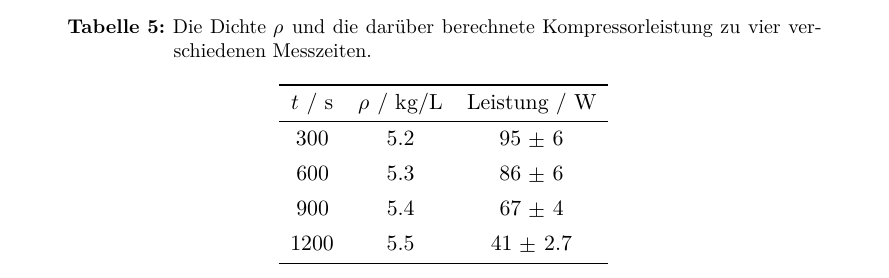
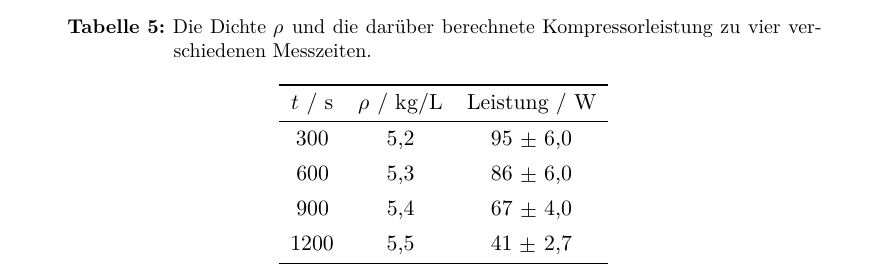
Before and after one commit to Simon-Kugler/Tollbox-template-Simon, a LaTeX document (v206/v206.tex, which reads v206/content/auswertung.tex): part of page 9 of 11, cut so that both start at the same text. Compiled offline with XeLaTeX.

Commit message:
Alles ohne Diskussion

```diff
--- a/v206/content/auswertung.tex
+++ b/v206/content/auswertung.tex
@@ -193,10 +193,10 @@ die in Tabelle \ref{tab:leistung} eingetragenen Werte.
     \toprule
     $t$ / s & $\rho$ / $\unit{\kilogram\per\liter}$ & Leistung / W \\
     \midrule
-    300 & 5.2 & 95 $\pm$ 6\\
-    600 & 5.3 & 86 $\pm$ 6\\
-    900 & 5.4 & 67 $\pm$ 4\\
-    1200& 5.5 & 41 $\pm$ 2.7\\
+    300 & 5,2 & 95 $\pm$ 6,0\\
+    600 & 5,3 & 86 $\pm$ 6,0\\
+    900 & 5,4 & 67 $\pm$ 4,0\\
+    1200& 5,5 & 41 $\pm$ 2,7\\
     \bottomrule
   \end{tblr}
 \end{table}
```
